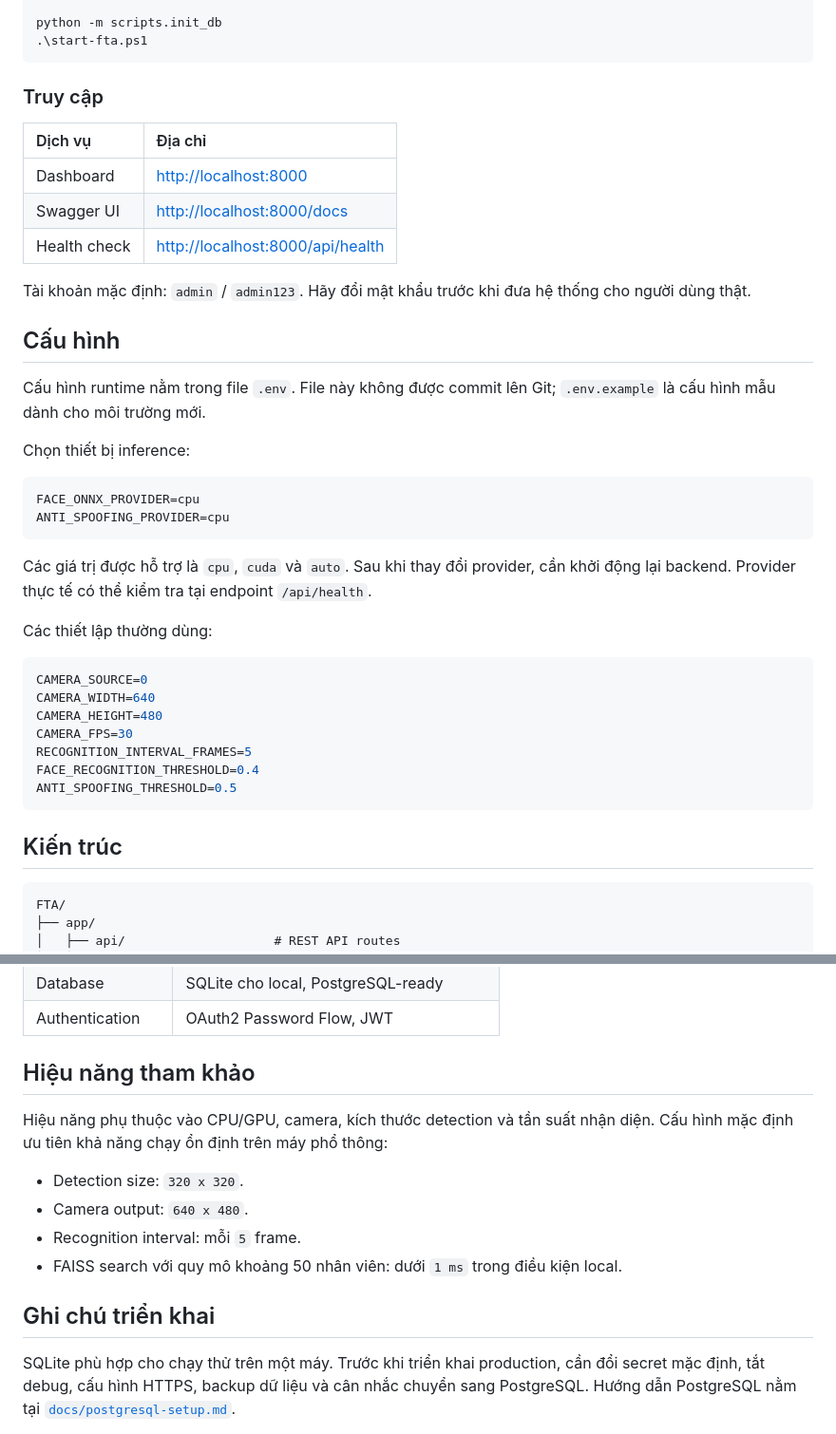
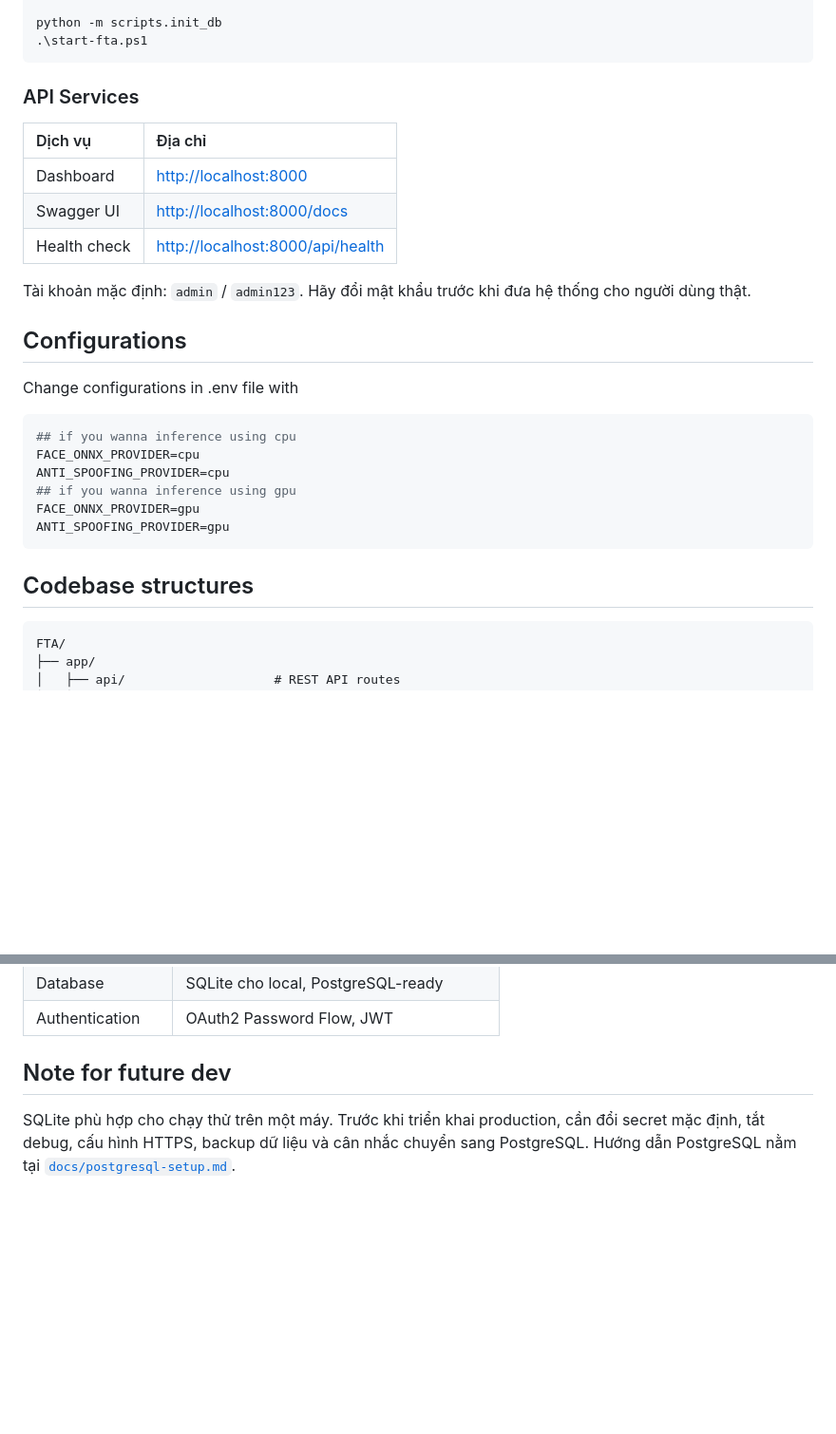
Before and after one commit to Datdevpro/FTA---Face-Tracking-Attendance, a Markdown page: README.md, 2 parts joined by grey strips. Shown at 95% size. GitHub-like rendering; blank space fills up the shorter version.

````diff
--- a/README.md
+++ b/README.md
@@ -104,7 +101,7 @@ python -m scripts.init_db
 .\start-fta.ps1
 ```
 
-### Truy cập
+### API Services
 
 | Dịch vụ | Địa chỉ |
 |:---|:---|
@@ -117,37 +114,23 @@ thống cho người dùng thật.
 
 <a id="cau-hinh"></a>
 
-## Cấu hình
+## Configurations
 
-Cấu hình runtime nằm trong file `.env`. File này không được commit lên Git;
-`.env.example` là cấu hình mẫu dành cho môi trường mới.
-
-Chọn thiết bị inference:
+Change configurations in .env file with
 
 ```env
+## if you wanna inference using cpu
 FACE_ONNX_PROVIDER=cpu
 ANTI_SPOOFING_PROVIDER=cpu
+## if you wanna inference using gpu
+FACE_ONNX_PROVIDER=gpu
+ANTI_SPOOFING_PROVIDER=gpu
 ```
 
-Các giá trị được hỗ trợ là `cpu`, `cuda` và `auto`. Sau khi thay đổi provider,
-cần khởi động lại backend. Provider thực tế có thể kiểm tra tại endpoint
-`/api/health`.
-
-Các thiết lập thường dùng:
-
-```env
-CAMERA_SOURCE=0
-CAMERA_WIDTH=640
-CAMERA_HEIGHT=480
-CAMERA_FPS=30
-RECOGNITION_INTERVAL_FRAMES=5
-FACE_RECOGNITION_THRESHOLD=0.4
-ANTI_SPOOFING_THRESHOLD=0.5
-```
 
 <a id="kien-truc"></a>
 
-## Kiến trúc
+## Codebase structures
 
 ```text
 FTA/
@@ -186,17 +169,7 @@ FTA/
 | Database | SQLite cho local, PostgreSQL-ready |
 | Authentication | OAuth2 Password Flow, JWT |
 
-## Hiệu năng tham khảo
-
-Hiệu năng phụ thuộc vào CPU/GPU, camera, kích thước detection và tần suất nhận
-diện. Cấu hình mặc định ưu tiên khả năng chạy ổn định trên máy phổ thông:
-
-- Detection size: `320 x 320`.
-- Camera output: `640 x 480`.
-- Recognition interval: mỗi `5` frame.
-- FAISS search với quy mô khoảng 50 nhân viên: dưới `1 ms` trong điều kiện local.
-
-## Ghi chú triển khai
+## Note for future dev
 
 SQLite phù hợp cho chạy thử trên một máy. Trước khi triển khai production, cần
 đổi secret mặc định, tắt debug, cấu hình HTTPS, backup dữ liệu và cân nhắc chuyển
````
Also changed, not shown: other parts of README.md (+15 -18 lines).
